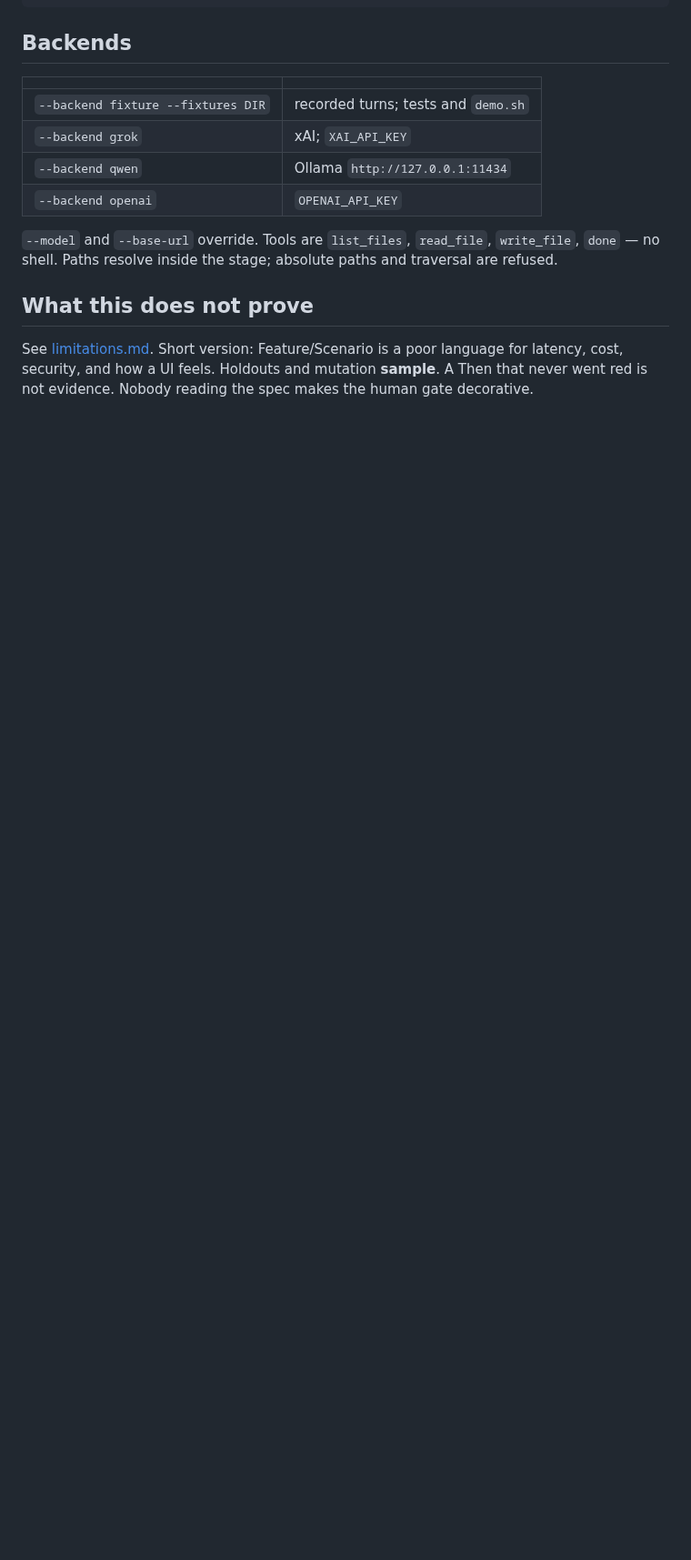
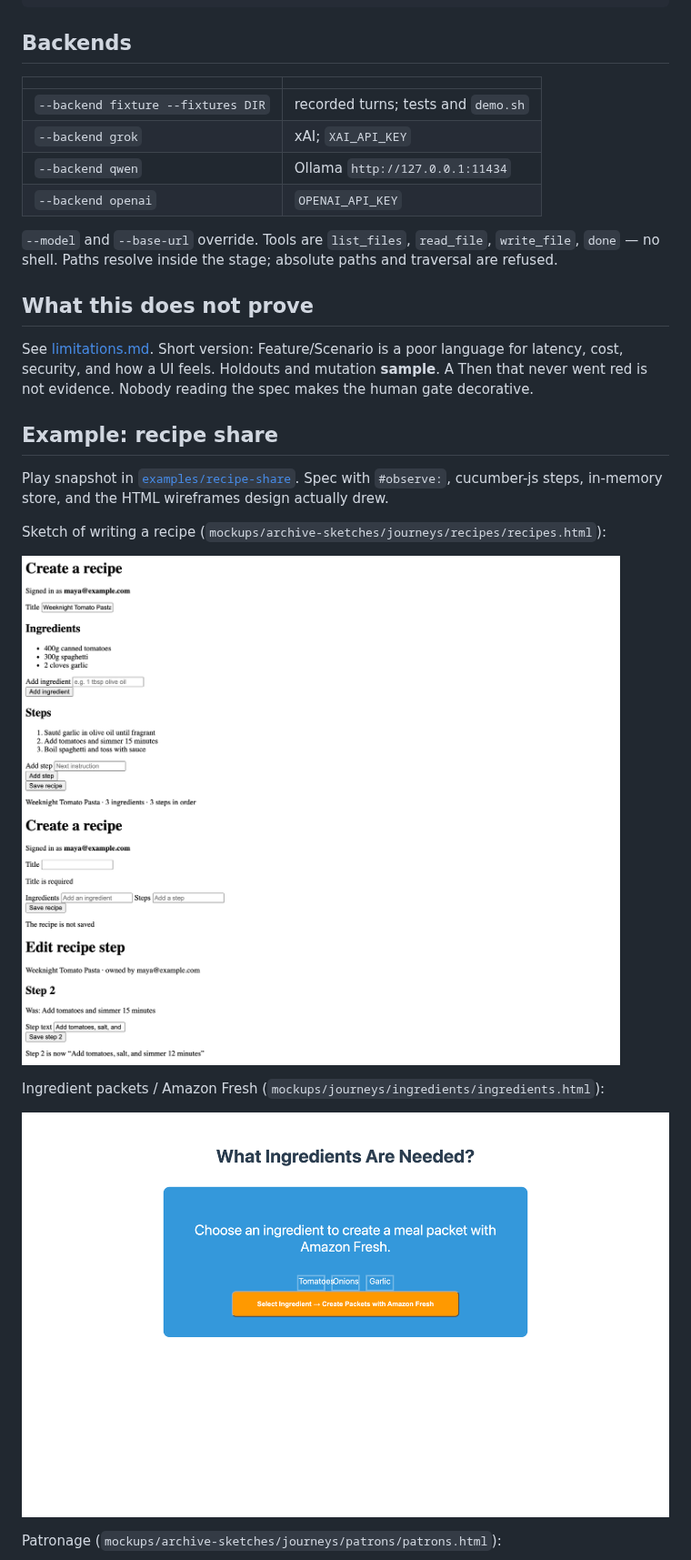
Before and after one commit to danbgray/shalt, a Markdown page: README.md, the part around one of its changes. Shown at 91% size. Drawn GitHub-style; pictures changed too: docs/images/wire-ingredients.png (added), docs/images/wire-recipes-sketch.png (added); blank space fills up the shorter version.

```diff
--- a/README.md
+++ b/README.md
@@ -138,3 +138,17 @@ shalt ui / shalt org / shalt board / shalt job
 
 See [limitations.md](docs/limitations.md). Short version: Feature/Scenario is a poor language for latency, cost, security, and how a UI feels. Holdouts and mutation **sample**. A Then that never went red is not evidence. Nobody reading the spec makes the human gate decorative.
 
+## Example: recipe share
+
+Play snapshot in [`examples/recipe-share`](examples/recipe-share). Spec with `#observe:`, cucumber-js steps, in-memory store, and the HTML wireframes design actually drew.
+
+Sketch of writing a recipe (`mockups/archive-sketches/journeys/recipes/recipes.html`):
+
+![Create a recipe wireframe](docs/images/wire-recipes-sketch.png)
+
+Ingredient packets / Amazon Fresh (`mockups/journeys/ingredients/ingredients.html`):
+
+![Ingredient packets wireframe](docs/images/wire-ingredients.png)
+
+Patronage (`mockups/archive-sketches/journeys/patrons/patrons.html`):
+
```
Also changed, not shown: other parts of README.md (+10 -0 lines), docs/images/wire-patrons.png (added), docs/images/wire-sharing.png (added), docs/images/wire-video.png (added).
